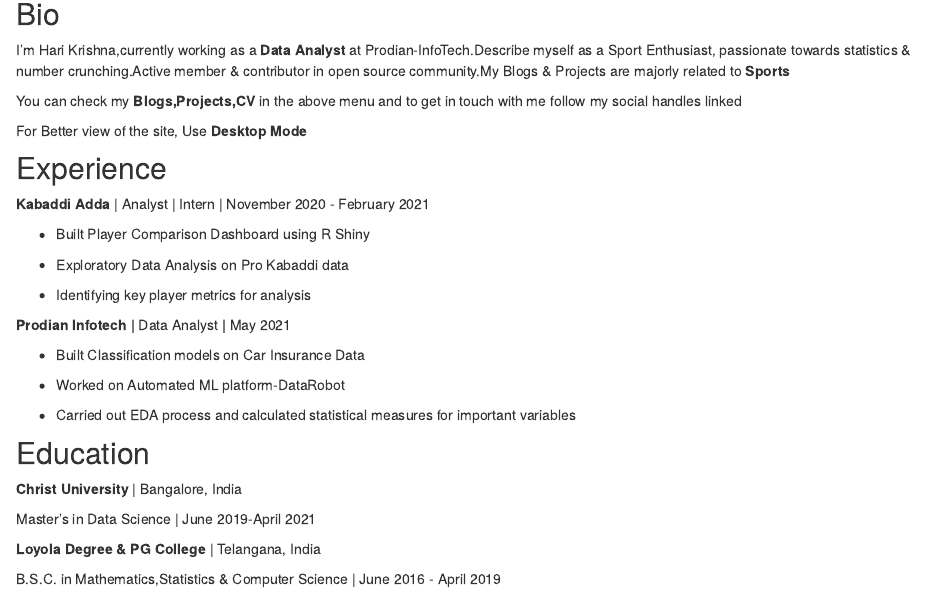
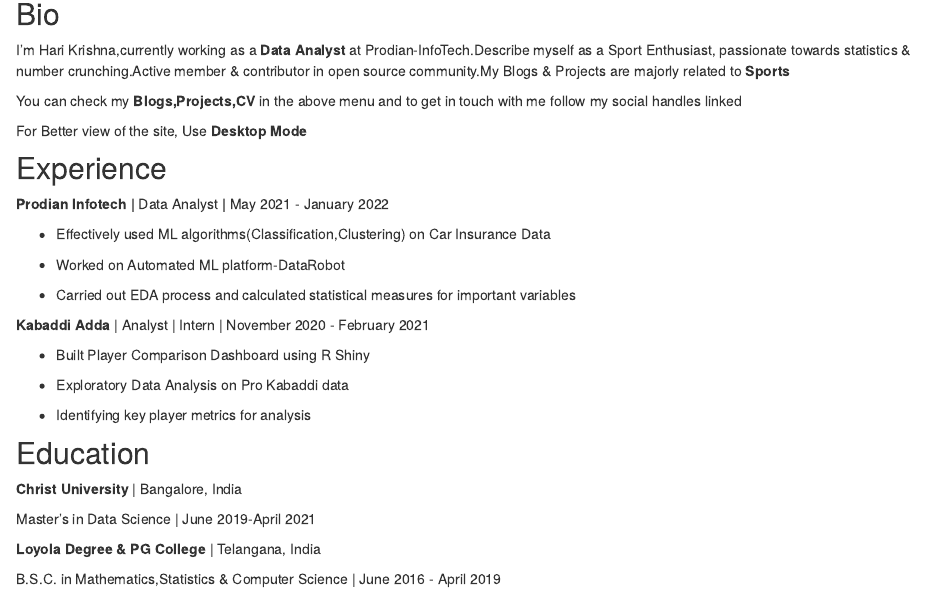
Before and after one commit to harikrishna19/Personal-Website, an R Markdown document (index.Rmd): the page in a window 1100 px wide, from 140 px down. Rendered offline with R 4.5, knitr and Pandoc, with nearby package versions; drawn as R Markdown's standard HTML page in place of the format the file asks for.

Commit message:
Latest Update

```diff
--- a/index.Rmd
+++ b/index.Rmd
@@ -27,6 +27,15 @@
 
 ## Experience
 
+**Prodian Infotech \|** Data Analyst **\|** May 2021 - January 2022
+
+
+-   Effectively used ML algorithms(Classification,Clustering) on Car Insurance Data
+
+-   Worked on Automated ML platform-DataRobot
+
+-   Carried out EDA process and calculated statistical measures for important variables
+
 **Kabaddi Adda** \| Analyst \| Intern \| November 2020 - February 2021
 
 -   Built Player Comparison Dashboard using R Shiny
@@ -34,16 +43,6 @@
 -   Exploratory Data Analysis on Pro Kabaddi data
 
 -   Identifying key player metrics for analysis
-
-**Prodian Infotech \|** Data Analyst **\|** May 2021
-
-
--   Built Classification models on Car Insurance Data
-
--   Worked on Automated ML platform-DataRobot
-
--   Carried out EDA process and calculated statistical measures for important variables
-
 
 ## Education
 
```
